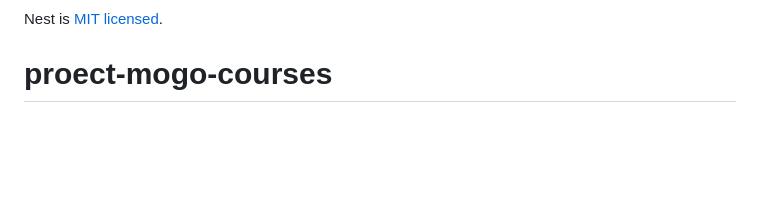
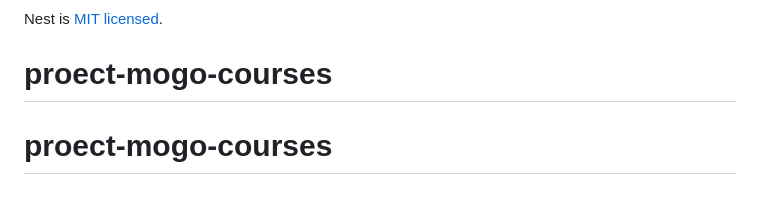
Before and after one commit to SergioGarciaGil/project-mongo-courses, a Markdown page: README.md, the part around the change. Rendered like a GitHub page; blank space fills up the shorter version.

```diff
--- a/README.md
+++ b/README.md
@@ -72,3 +72,4 @@ Nest is an MIT-licensed open source project. It can grow thanks to the sponsors
 
 Nest is [MIT licensed](LICENSE).
 # proect-mogo-courses
+# proect-mogo-courses
```
